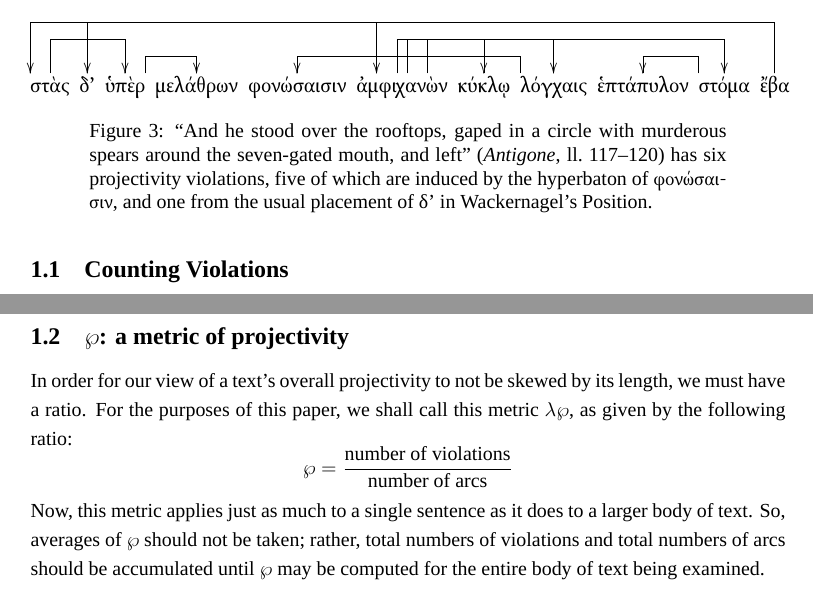
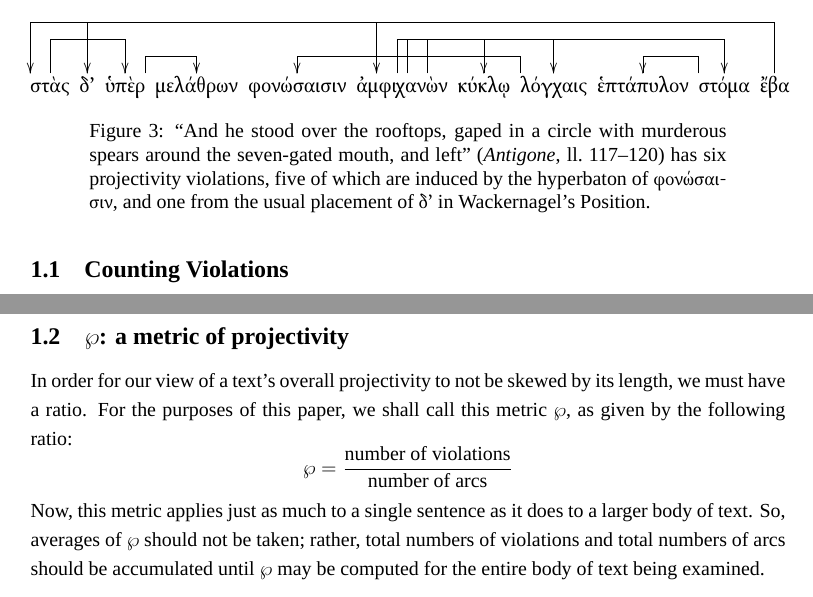
Before and after one commit to jonsterling/Projectivity-Sophocles, a LaTeX document (Analyze.tex): two parts of pages 2 and 3 of 14, joined at a grey line, cut so that both start at the same text. Compiled offline with XeLaTeX; a missing font is replaced by an installed copy or a similar font.

Commit message:
Minor bits

```diff
--- a/Analyze.tex
+++ b/Analyze.tex
@@ -521,7 +521,7 @@ severity of hyperbata.
 \caption{``And he stood over the rooftops, gaped in a circle with murderous
 spears around the seven-gated mouth, and left'' (\emph{Antigone}, ll.\ 117--120) has
 six projectivity violations, five of which are induced by the hyperbaton of
-\textgreek{φονώσαισιν}, and one from the usual placement of δ' in Wackernagel's
+\textgreek{φονώσαισιν}, and one from the usual placement of \textgreek{δ'} in Wackernagel's
 Position.}
 \label{fig:stas-tree}
 \end{figure}
@@ -634,7 +634,7 @@ Table~\ref{tab:edges}.}
 
 In order for our view of a text's overall projectivity to not be skewed by its
 length, we must have a ratio. For the purposes of this paper, we shall call this
-metric \ensuremath{\lambda \FN{\wp}}, as given by the following ratio:
+metric \ensuremath{\FN{\wp}}, as given by the following ratio:
 %
 \[ \wp = \frac{\text{number of violations}}{\text{number of arcs}} \]
 %
```
Also changed, not shown: Analyze.pdf, 1 other file.
